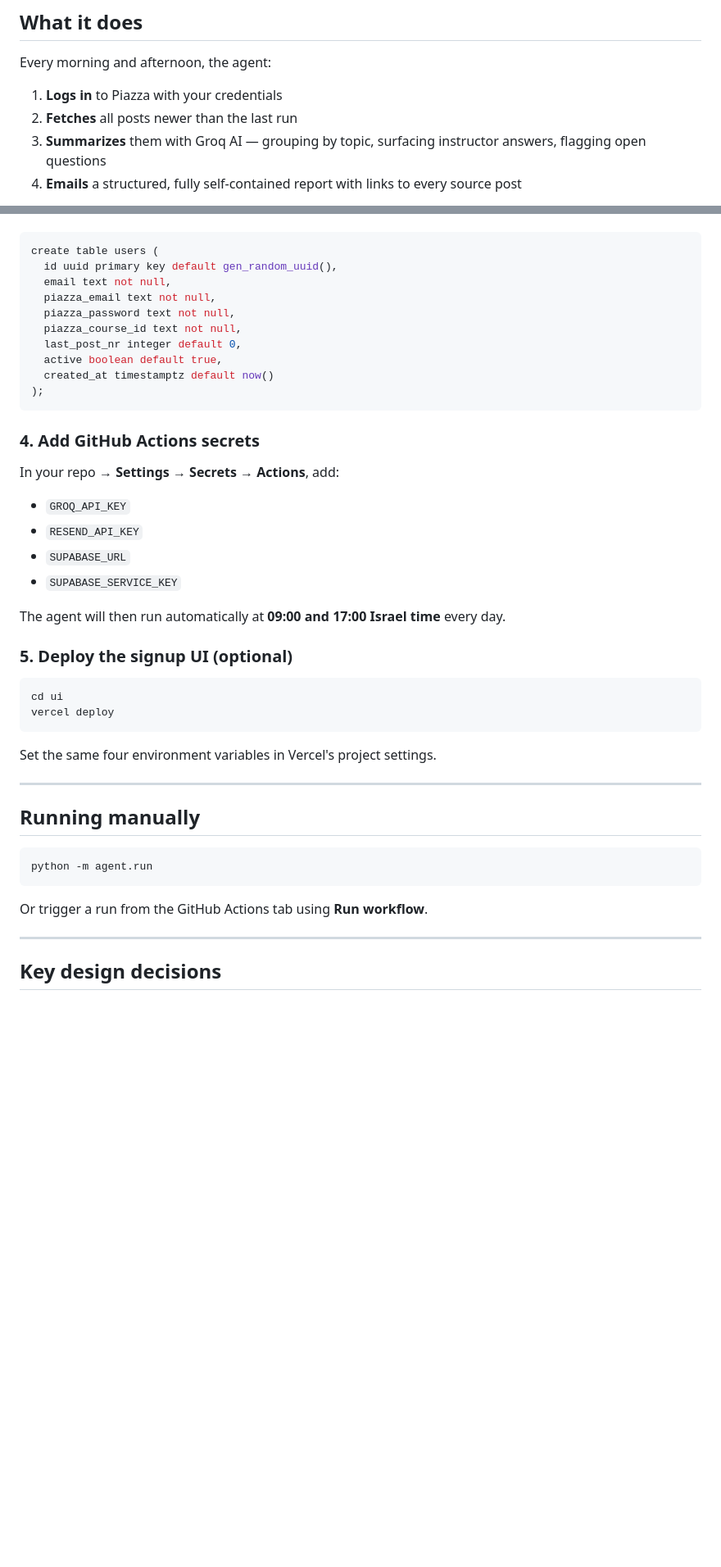
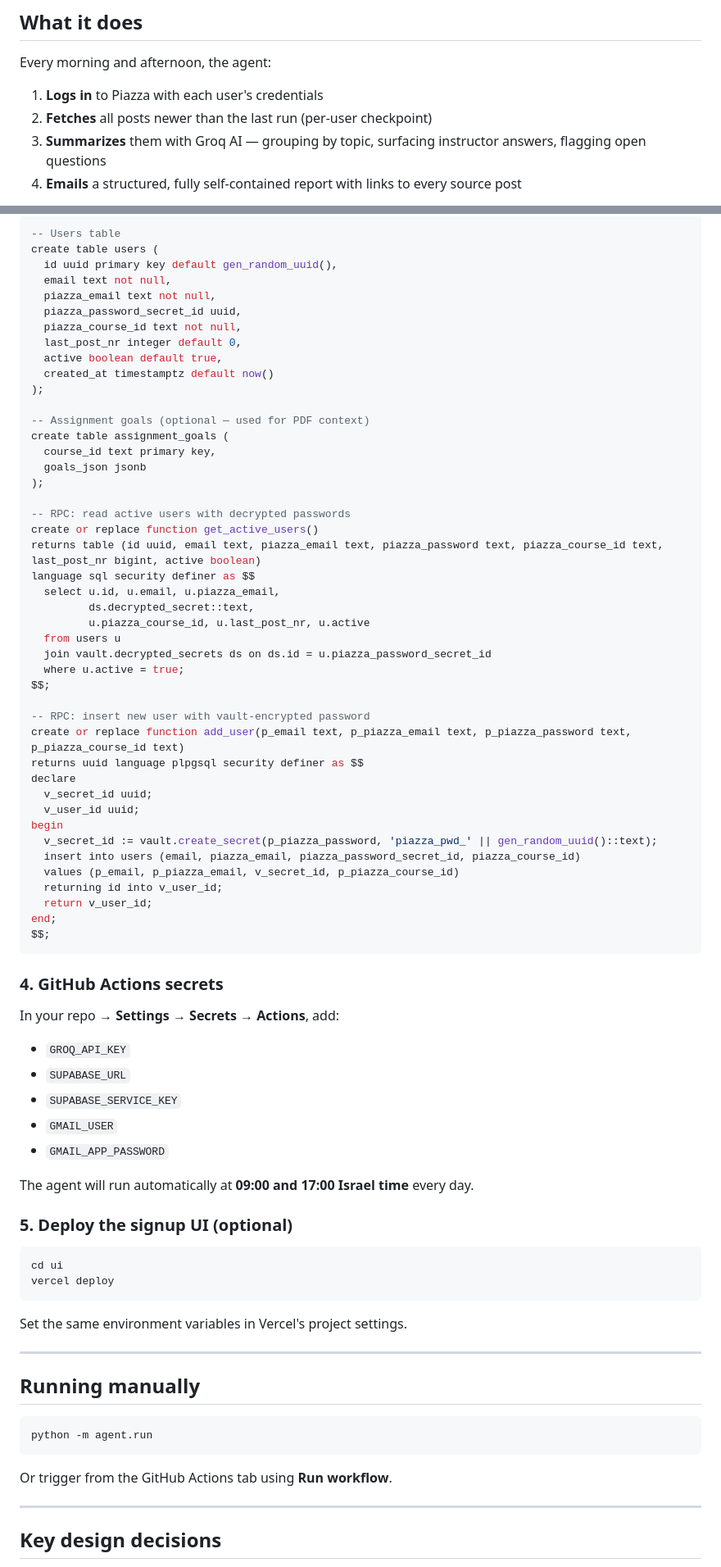
Before and after one commit to almatamir/piazza-agent, a Markdown page: README.md, 2 parts joined by grey strips. Shown at 82% size. GitHub-like rendering; blank space fills up the shorter version.

````diff
--- a/README.md
+++ b/README.md
@@ -14,8 +14,8 @@
 
 Every morning and afternoon, the agent:
 
-1. **Logs in** to Piazza with your credentials
-2. **Fetches** all posts newer than the last run
+1. **Logs in** to Piazza with each user's credentials
+2. **Fetches** all posts newer than the last run (per-user checkpoint)
 3. **Summarizes** them with Groq AI — grouping by topic, surfacing instructor answers, flagging open questions
 4. **Emails** a structured, fully self-contained report with links to every source post
 
@@ -127,27 +132,62 @@ Create a `users` table:
 
 ```sql
+-- Users table
 create table users (
   id uuid primary key default gen_random_uuid(),
   email text not null,
   piazza_email text not null,
-  piazza_password text not null,
+  piazza_password_secret_id uuid,
   piazza_course_id text not null,
   last_post_nr integer default 0,
   active boolean default true,
   created_at timestamptz default now()
 );
+
+-- Assignment goals (optional — used for PDF context)
+create table assignment_goals (
+  course_id text primary key,
+  goals_json jsonb
+);
+
+-- RPC: read active users with decrypted passwords
+create or replace function get_active_users()
+returns table (id uuid, email text, piazza_email text, piazza_password text, piazza_course_id text, last_post_nr bigint, active boolean)
+language sql security definer as $$
+  select u.id, u.email, u.piazza_email,
+         ds.decrypted_secret::text,
+         u.piazza_course_id, u.last_post_nr, u.active
+  from users u
+  join vault.decrypted_secrets ds on ds.id = u.piazza_password_secret_id
+  where u.active = true;
+$$;
+
+-- RPC: insert new user with vault-encrypted password
+create or replace function add_user(p_email text, p_piazza_email text, p_piazza_password text, p_piazza_course_id text)
+returns uuid language plpgsql security definer as $$
+declare
+  v_secret_id uuid;
+  v_user_id uuid;
+begin
+  v_secret_id := vault.create_secret(p_piazza_password, 'piazza_pwd_' || gen_random_uuid()::text);
+  insert into users (email, piazza_email, piazza_password_secret_id, piazza_course_id)
+  values (p_email, p_piazza_email, v_secret_id, p_piazza_course_id)
+  returning id into v_user_id;
+  return v_user_id;
+end;
+$$;
 ```
 
-### 4. Add GitHub Actions secrets
+### 4. GitHub Actions secrets
 
 In your repo → **Settings → Secrets → Actions**, add:
 
 - `GROQ_API_KEY`
-- `RESEND_API_KEY`
 - `SUPABASE_URL`
 - `SUPABASE_SERVICE_KEY`
+- `GMAIL_USER`
+- `GMAIL_APP_PASSWORD`
 
-The agent will then run automatically at **09:00 and 17:00 Israel time** every day.
+The agent will run automatically at **09:00 and 17:00 Israel time** every day.
 
 ### 5. Deploy the signup UI (optional)
 
@@ -156,7 +196,7 @@ cd ui
 vercel deploy
 ```
 
-Set the same four environment variables in Vercel's project settings.
+Set the same environment variables in Vercel's project settings.
 
 ---
 
@@ -166,7 +206,7 @@ Set the same four environment variables in Vercel's project settings.
 python -m agent.run
 ```
 
-Or trigger a run from the GitHub Actions tab using **Run workflow**.
+Or trigger from the GitHub Actions tab using **Run workflow**.
 
 ---
 
````
Also changed, not shown: other parts of README.md (+36 -28 lines), INTERVIEW_PREP.md (added, +185 -0 lines).
